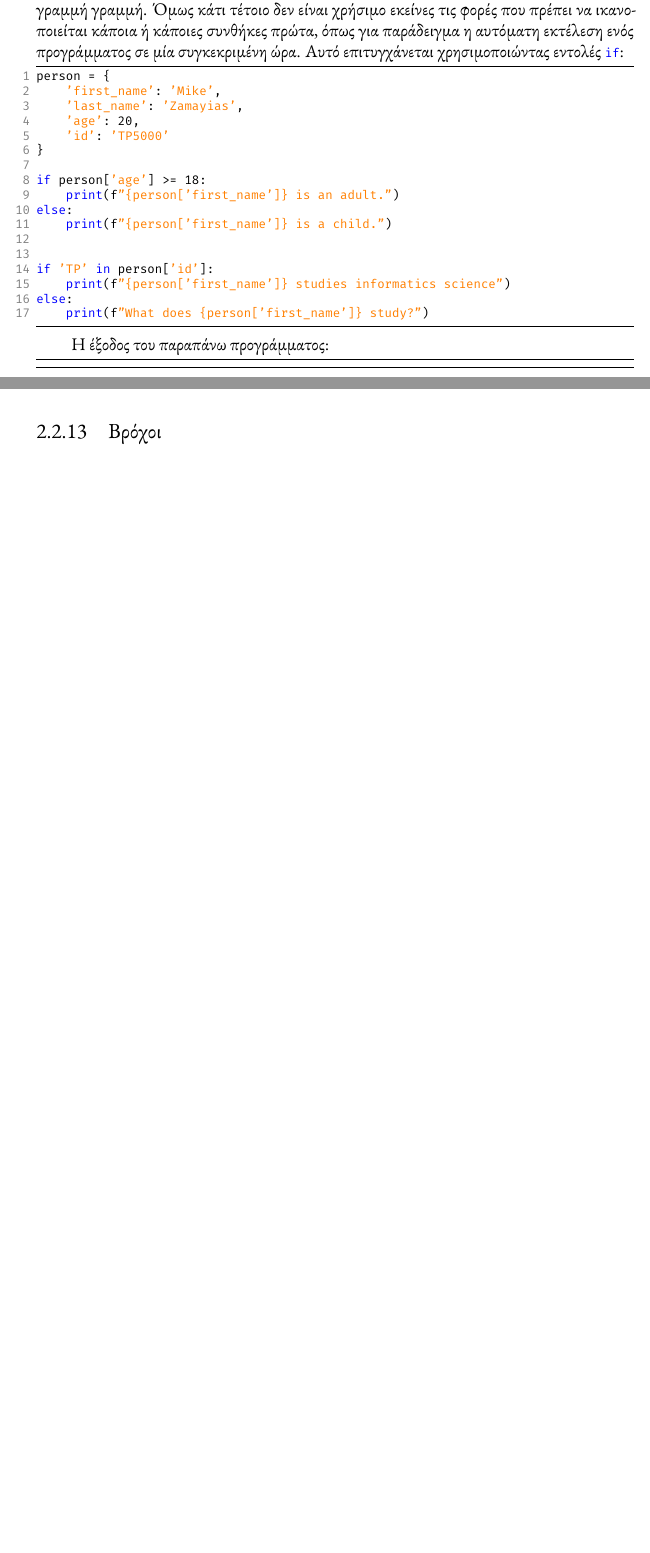
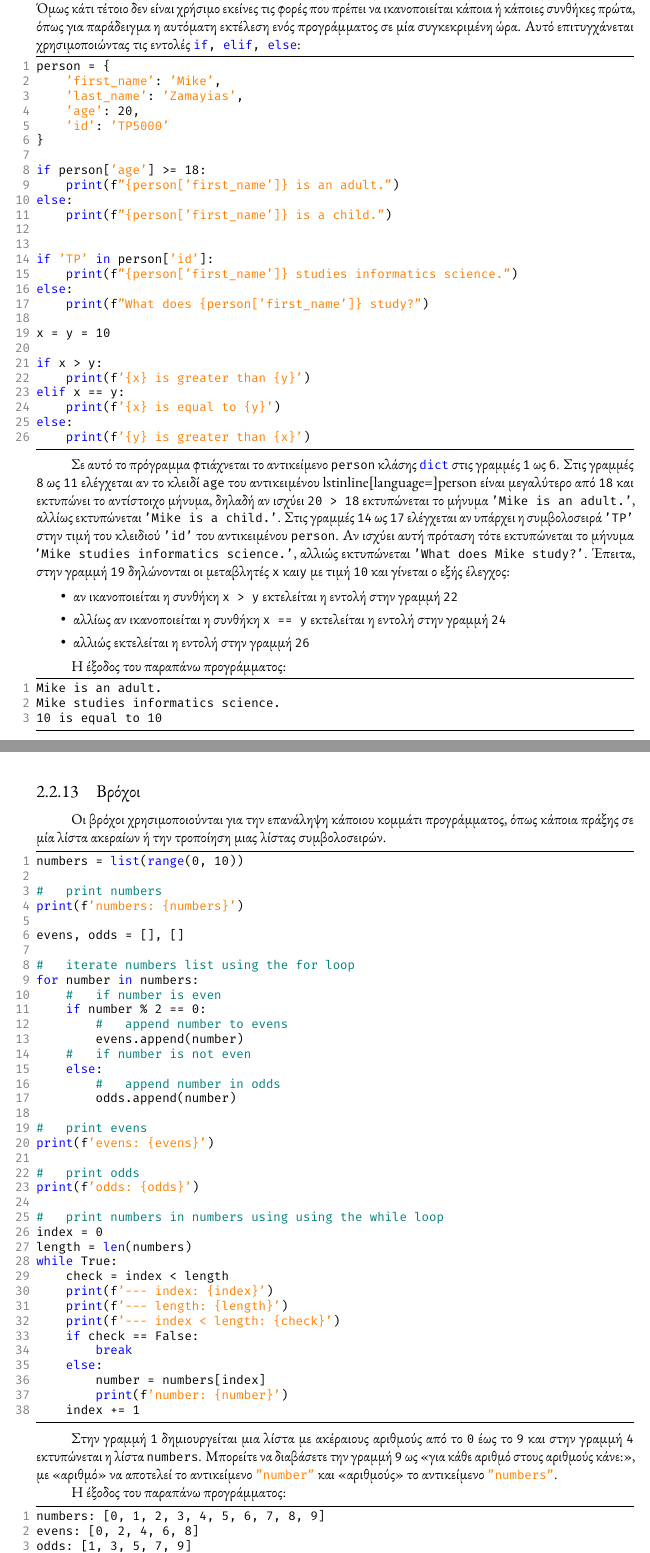
Before and after one commit to mikezamayias/glowing-sniffle, a LaTeX document (Current Semester/Computer Science Teaching/project.tex): two parts of pages 24 and 25 of 30 before the commit and two parts of pages 18 and 19 of 25 after it, joined at a grey line, cut so that both start at the same text, the shorter picture padded with empty space. The pictures show the PDF file Current Semester/Computer Science Teaching/project.pdf that the author committed with the source.

Commit message:
updated project

```diff
--- a/Current Semester/Computer Science Teaching/project.tex
+++ b/Current Semester/Computer Science Teaching/project.tex
@@ -471,4 +460,5 @@ len(person): 0
 len(another_person): 2
 \end{lstlisting}
 
+\newpage
 
@@ -475,7 +467 @@ len(another_person): 2
 
-
-\newpage
-\subsection{Προτάσεις υπό συνθήκη}
-Ένα πρόγραμμα, σε οποιαδήποτε γλώσσα προγραμματισμού εκτελείτε σειριακά, δηλαδή γραμμή γραμμή. Όμως κάτι τέτοιο δεν είναι χρήσιμο εκείνες τις φορές που πρέπει να ικανοποιείται κάποια ή κάποιες συνθήκες πρώτα, όπως για παράδειγμα η αυτόματη εκτέλεση ενός προγράμματος σε μία συγκεκριμένη ώρα. Αυτό επιτυγχάνεται χρησιμοποιώντας εντολές \lstinline{if}:
-
-\lstinputlisting{if.py}
@@ -488,2 +486,17 @@ len(another_person): 2
+Σε αυτό το πρόγραμμα φτιάχνεται το αντικείμενο \lstinline{person} κλάσης \lstinline{dict} στις γραμμές \lstinline{1} ως \lstinline{6}. Στις γραμμές \lstinline{8} ως \lstinline{11} ελέγχεται αν το κλειδί \lstinline[language={}]{age} του αντικειμένου lstinline[language={}]{person} είναι μεγαλύτερο από \lstinline{18} και εκτυπώνει το αντίστοιχο μήνυμα, δηλαδή αν ισχύει \lstinline{20 > 18} εκτυπώνεται το μήνυμα \lstinline[language={}]{'Mike is an adult.'}, αλλίως εκτυπώνεται \lstinline[language={}]{'Mike is a child.'}. Στις γραμμές \lstinline{14} ως \lstinline{17} ελέγχεται αν υπάρχει η συμβολοσειρά \lstinline[language={}]{'TP'} στην τιμή του κλειδιού \lstinline[language={}]{'id'} του αντικειμένου \lstinline[language={}]{person}. Αν ισχύει αυτή πρόταση τότε εκτυπώνεται το μήνυμα \lstinline[language={}]{'Mike studies informatics science.'}, αλλιώς εκτυπώνεται \lstinline[language={}]{'What does Mike study?'}. Έπειτα, στην γραμμή \lstinline{19} δηλώνονται οι μεταβλητές \lstinline{x} και\lstinline{y} με τιμή \lstinline{10} και γίνεται ο εξής έλεγχος:
+\begin{itemize}
+    \itemsep0cm
+    \item αν ικανοποιείται η συνθήκη \lstinline{x > y} εκτελείται η εντολή στην γραμμή \lstinline{22}
+    \item αλλίως αν ικανοποιείται η συνθήκη \lstinline{x == y} εκτελείται η εντολή στην γραμμή \lstinline{24}
+    \item αλλιώς εκτελείται η εντολή στην γραμμή \lstinline{26}
+\end{itemize}
+
+Η έξοδος του παραπάνω προγράμματος:
+
+\begin{lstlisting}[language={}]
+Mike is an adult.
+Mike studies informatics science.
+10 is equal to 10
+\end{lstlisting}
 
 \newpage
@@ -490,2 +504,58 @@ len(another_person): 2
 \subsection{Βρόχοι}
 
+Οι βρόχοι χρησιμοποιούνται για την επανάληψη κάποιου κομμάτι προγράμματος, όπως κάποια πράξης σε μία λίστα ακεραίων ή την τροποίηση μιας λίστας συμβολοσειρών.
+
+\lstinputlisting{loops.py}
+
+Στην γραμμή \lstinline{1} δημιουργείται μια λίστα με ακέραιους αριθμούς από το \lstinline{0} έως το \lstinline{9} και στην γραμμή \lstinline{4} εκτυπώνεται η λίστα \lstinline{numbers}. Μπορείτε να διαβάσετε την γραμμή \lstinline{9} ως "για κάθε αριθμό στους αριθμούς κάνε:", με "αριθμό" να αποτελεί το αντικείμενο \lstinline{"number"} και "αριθμούς" το αντικείμενο \lstinline{"numbers"}.
+
+Η έξοδος του παραπάνω προγράμματος:
+
+\begin{lstlisting}[language={}]
+numbers: [0, 1, 2, 3, 4, 5, 6, 7, 8, 9]
+evens: [0, 2, 4, 6, 8]
+odds: [1, 3, 5, 7, 9]
+--- index: 0
+--- length: 10
+--- index < length: True
+number: 0
+--- index: 1
+--- length: 10
+--- index < length: True
+number: 1
+--- index: 2
+--- length: 10
+--- index < length: True
+number: 2
+--- index: 3
+--- length: 10
+--- index < length: True
+number: 3
+--- index: 4
+--- length: 10
+--- index < length: True
+number: 4
+--- index: 5
+--- length: 10
+--- index < length: True
+number: 5
+--- index: 6
+--- length: 10
+--- index < length: True
+number: 6
+--- index: 7
+--- length: 10
+--- index < length: True
+number: 7
+--- index: 8
+--- length: 10
+--- index < length: True
+number: 8
+--- index: 9
+--- length: 10
+--- index < length: True
+number: 9
+--- index: 10
+--- length: 10
+--- index < length: False
+\end{lstlisting}
```
Also changed, not shown: Current Semester/Computer Science Teaching/project.pdf, Current Semester/Computer Science Teaching/project.tex (81 more changed lines).
